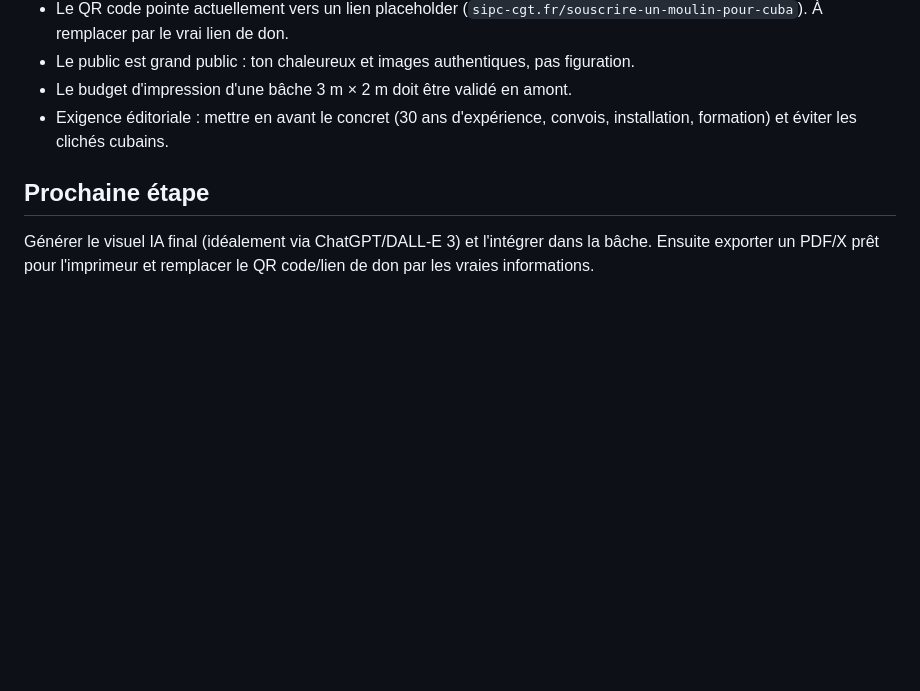
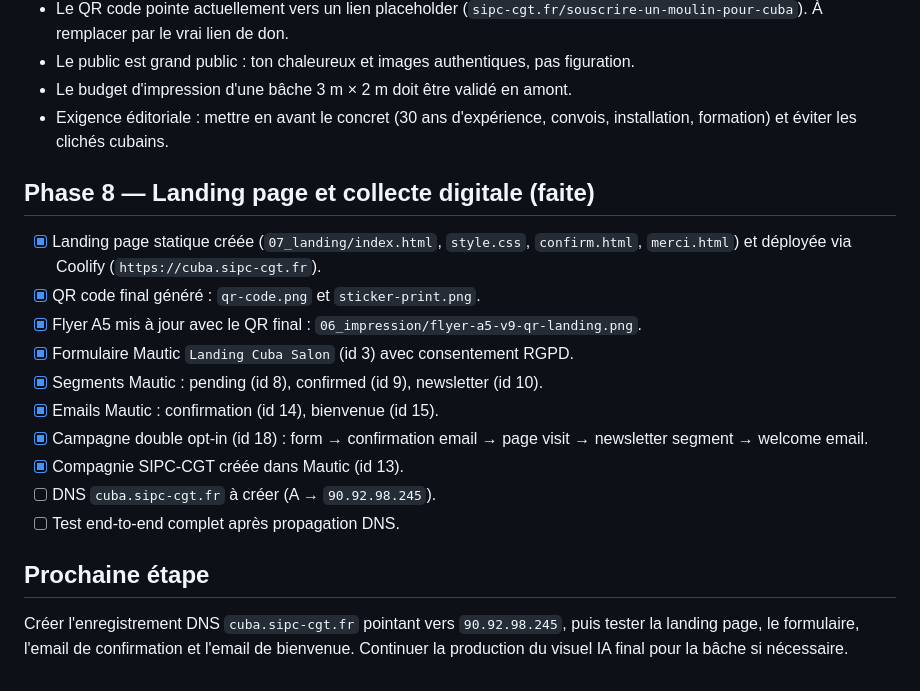
Before and after one commit to nonofr91/landing-cuba-salon, a Markdown page: PLAN.md, the part around the change. GitHub-like rendering; blank space fills up the shorter version.

Commit message:
Update PLAN with landing, Mautic IDs, QR and DNS pending

```diff
--- a/PLAN.md
+++ b/PLAN.md
@@ -118,6 +118,19 @@ Préparer un stand (bâche murale 2 m × 3 m + maquette en carton alvéolaire +
 - Le budget d'impression d'une bâche 3 m × 2 m doit être validé en amont.
 - Exigence éditoriale : mettre en avant le concret (30 ans d'expérience, convois, installation, formation) et éviter les clichés cubains.
 
+## Phase 8 — Landing page et collecte digitale (faite)
+
+- [x] Landing page statique créée (`07_landing/index.html`, `style.css`, `confirm.html`, `merci.html`) et déployée via Coolify (`https://cuba.sipc-cgt.fr`).
+- [x] QR code final généré : `qr-code.png` et `sticker-print.png`.
+- [x] Flyer A5 mis à jour avec le QR final : `06_impression/flyer-a5-v9-qr-landing.png`.
+- [x] Formulaire Mautic `Landing Cuba Salon` (id 3) avec consentement RGPD.
+- [x] Segments Mautic : pending (id 8), confirmed (id 9), newsletter (id 10).
+- [x] Emails Mautic : confirmation (id 14), bienvenue (id 15).
+- [x] Campagne double opt-in (id 18) : form → confirmation email → page visit → newsletter segment → welcome email.
+- [x] Compagnie SIPC-CGT créée dans Mautic (id 13).
+- [ ] DNS `cuba.sipc-cgt.fr` à créer (A → `90.92.98.245`).
+- [ ] Test end-to-end complet après propagation DNS.
+
 ## Prochaine étape
 
-Générer le visuel IA final (idéalement via ChatGPT/DALL-E 3) et l'intégrer dans la bâche. Ensuite exporter un PDF/X prêt pour l'imprimeur et remplacer le QR code/lien de don par les vraies informations.
+Créer l'enregistrement DNS `cuba.sipc-cgt.fr` pointant vers `90.92.98.245`, puis tester la landing page, le formulaire, l'email de confirmation et l'email de bienvenue. Continuer la production du visuel IA final pour la bâche si nécessaire.
```
